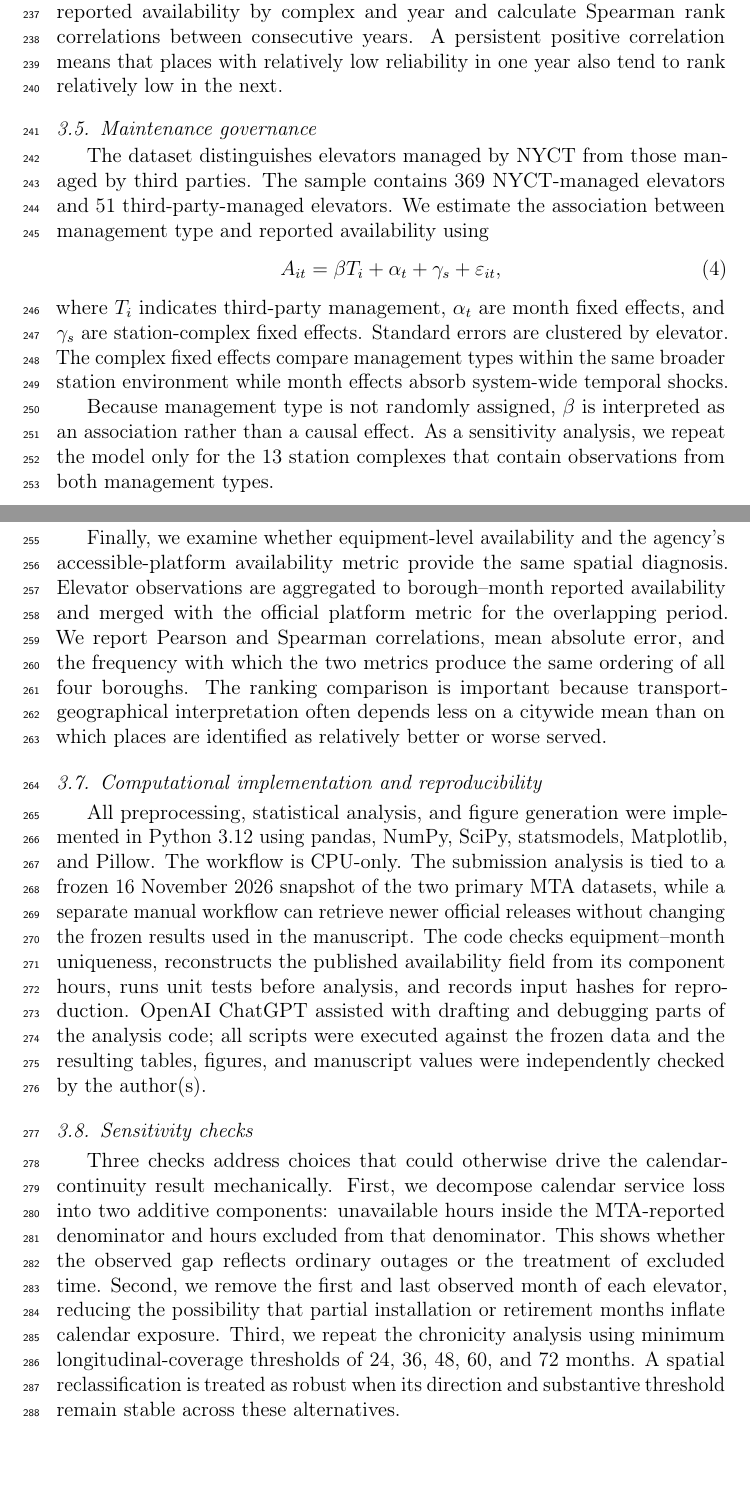
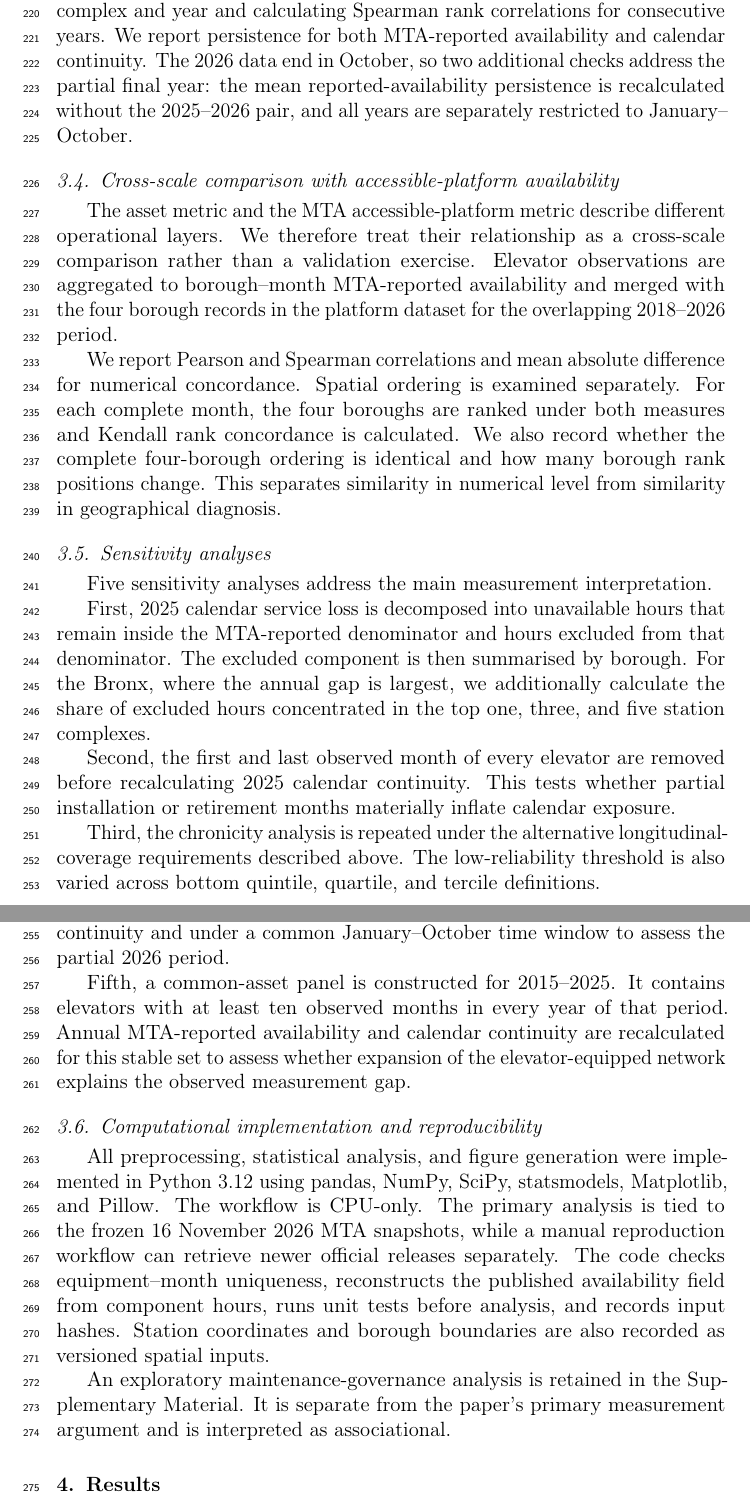
Before and after one commit to Zucker-494/MTA-access, a LaTeX paper (manuscript/manuscript_blind.tex, which reads manuscript/02_data_methods.tex): two parts of pages 8 and 9 of 24, joined at a grey line, cut so that both start at the same text, the shorter picture padded with empty space. Compiled offline with pdfLaTeX.

Commit message:
Revise JTG methods for corrected chronicity and robustness design

```diff
--- a/manuscript/02_data_methods.tex
+++ b/manuscript/02_data_methods.tex
@@ -42 +42,2 @@ The approach also distinguishes temporal persistence from a one-month spatial sn
 
+Longitudinal persistence is assessed by aggregating each metric by station complex and year and calculating Spearman rank correlations for consecutive years. We report persistence for both MTA-reported availability and calendar continuity. The 2026 data end in October, so two additional checks address the partial final year: the mean reported-availability persistence is recalculated without the 2025--2026 pair, and all years are separately restricted to January--October.
@@ -44,26 +44,26 @@ For each station complex and month, we calculate both reported availability and
 
-For each complex with at least 36 observed months, we then calculate the proportion of months spent in the lowest quartile under each metric. This converts one-off outages into a longitudinal measure of chronic disadvantage. The difference between the two recurrence shares measures reclassification caused by the denominator choice. The 36-month rule is chosen to require repeated exposure across several annual maintenance cycles while retaining complexes added during the long expansion of step-free infrastructure. Because the number of elevator-equipped complexes grows over the study period, all monthly rankings are calculated only among complexes observed in that month; the sensitivity analysis varies the minimum longitudinal coverage explicitly.
+\subsection{Cross-scale comparison with accessible-platform availability}
 
-To test whether relative reliability is persistent through time, we aggregate reported availability by complex and year and calculate Spearman rank correlations between consecutive years. A persistent positive correlation means that places with relatively low reliability in one year also tend to rank relatively low in the next.
+The asset metric and the MTA accessible-platform metric describe different operational layers. We therefore treat their relationship as a cross-scale comparison rather than a validation exercise. Elevator observations are aggregated to borough--month MTA-reported availability and merged with the four borough records in the platform dataset for the overlapping 2018--2026 period.
 
-\subsection{Maintenance governance}
+We report Pearson and Spearman correlations and mean absolute difference for numerical concordance. Spatial ordering is examined separately. For each complete month, the four boroughs are ranked under both measures and Kendall rank concordance is calculated. We also record whether the complete four-borough ordering is identical and how many borough rank positions change. This separates similarity in numerical level from similarity in geographical diagnosis.
 
-The dataset distinguishes elevators managed by NYCT from those managed by third parties. The sample contains 369 NYCT-managed elevators and 51 third-party-managed elevators. We estimate the association between management type and reported availability using
-\begin{equation}
-A_{it} = \beta T_i + \alpha_t + \gamma_s + \varepsilon_{it},
-\end{equation}
-where $T_i$ indicates third-party management, $\alpha_t$ are month fixed effects, and $\gamma_s$ are station-complex fixed effects. Standard errors are clustered by elevator. The complex fixed effects compare management types within the same broader station environment while month effects absorb system-wide temporal shocks.
+\subsection{Sensitivity analyses}
 
-Because management type is not randomly assigned, $\beta$ is interpreted as an association rather than a causal effect. As a sensitivity analysis, we repeat the model only for the 13 station complexes that contain observations from both management types.
+Five sensitivity analyses address the main measurement interpretation.
 
-\subsection{Cross-scale validation}
+First, 2025 calendar service loss is decomposed into unavailable hours that remain inside the MTA-reported denominator and hours excluded from that denominator. The excluded component is then summarised by borough. For the Bronx, where the annual gap is largest, we additionally calculate the share of excluded hours concentrated in the top one, three, and five station complexes.
 
-Finally, we examine whether equipment-level availability and the agency's accessible-platform availability metric provide the same spatial diagnosis. Elevator observations are aggregated to borough--month reported availability and merged with the official platform metric for the overlapping period. We report Pearson and Spearman correlations, mean absolute error, and the frequency with which the two metrics produce the same ordering of all four boroughs. The ranking comparison is important because transport-geographical interpretation often depends less on a citywide mean than on which places are identified as relatively better or worse served.
+Second, the first and last observed month of every elevator are removed before recalculating 2025 calendar continuity. This tests whether partial installation or retirement months materially inflate calendar exposure.
+
+Third, the chronicity analysis is repeated under the alternative longitudinal-coverage requirements described above. The low-reliability threshold is also varied across bottom quintile, quartile, and tercile definitions.
+
+Fourth, the adjacent-year persistence calculation is repeated for calendar continuity and under a common January--October time window to assess the partial 2026 period.
+
+Fifth, a common-asset panel is constructed for 2015--2025. It contains elevators with at least ten observed months in every year of that period. Annual MTA-reported availability and calendar continuity are recalculated for this stable set to assess whether expansion of the elevator-equipped network explains the observed measurement gap.
 
 \subsection{Computational implementation and reproducibility}
 
-All preprocessing, statistical analysis, and figure generation were implemented in Python 3.12 using pandas, NumPy, SciPy, statsmodels, Matplotlib, and Pillow. The workflow is CPU-only. The submission analysis is tied to a frozen 16 November 2026 snapshot of the two primary MTA datasets, while a separate manual workflow can retrieve newer official releases without changing the frozen results used in the manuscript. The code checks equipment--month uniqueness, reconstructs the published availability field from its component hours, runs unit tests before analysis, and records input hashes for reproduction. OpenAI ChatGPT assisted with drafting and debugging parts of the analysis code; all scripts were executed against the frozen data and the resulting tables, figures, and manuscript values were independently checked by the author(s).
+All preprocessing, statistical analysis, and figure generation were implemented in Python 3.12 using pandas, NumPy, SciPy, statsmodels, Matplotlib, and Pillow. The workflow is CPU-only. The primary analysis is tied to the frozen 16 November 2026 MTA snapshots, while a manual reproduction workflow can retrieve newer official releases separately. The code checks equipment--month uniqueness, reconstructs the published availability field from component hours, runs unit tests before analysis, and records input hashes. Station coordinates and borough boundaries are also recorded as versioned spatial inputs.
 
-\subsection{Sensitivity checks}
-
-Three checks address choices that could otherwise drive the calendar-continuity result mechanically. First, we decompose calendar service loss into two additive components: unavailable hours inside the MTA-reported denominator and hours excluded from that denominator. This shows whether the observed gap reflects ordinary outages or the treatment of excluded time. Second, we remove the first and last observed month of each elevator, reducing the possibility that partial installation or retirement months inflate calendar exposure. Third, we repeat the chronicity analysis using minimum longitudinal-coverage thresholds of 24, 36, 48, 60, and 72 months. A spatial reclassification is treated as robust when its direction and substantive threshold remain stable across these alternatives.
+An exploratory maintenance-governance analysis is retained in the Supplementary Material. It is separate from the paper's primary measurement argument and is interpreted as associational.
```
Also changed, not shown: manuscript/02_data_methods.tex (31 more changed lines).
